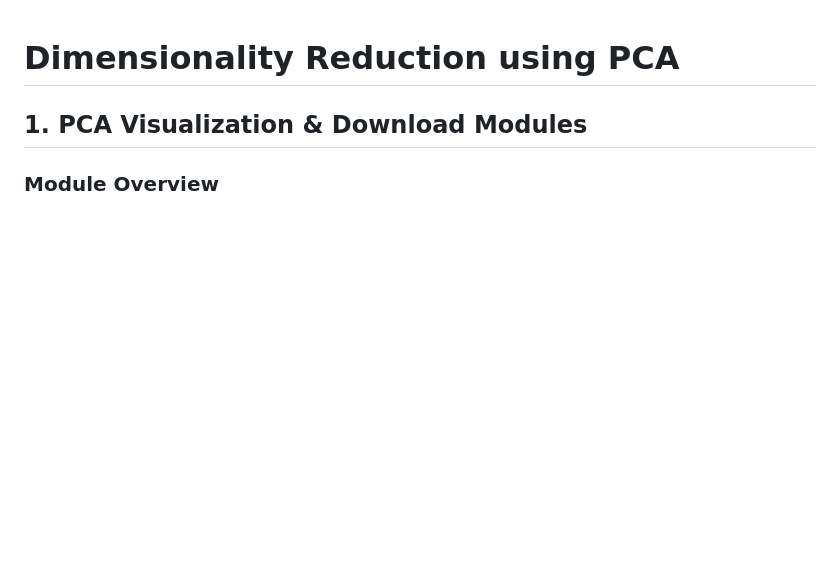
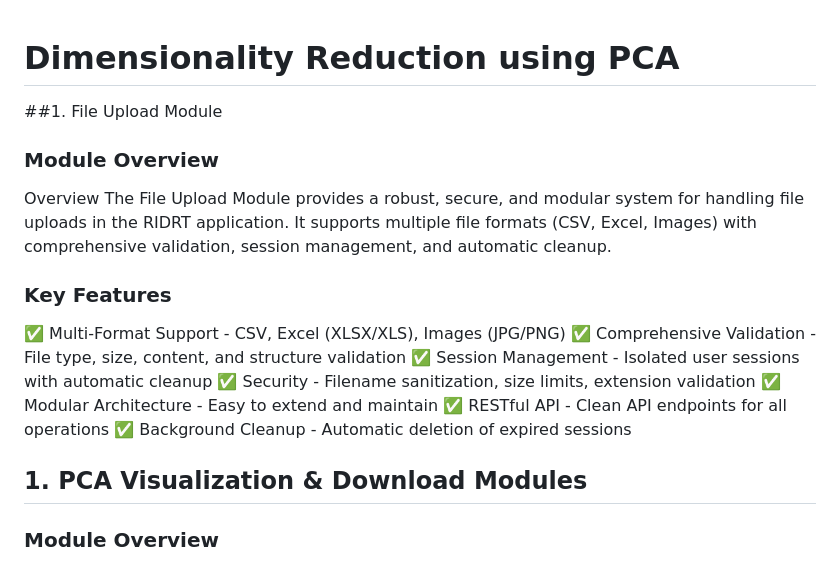
Before and after one commit to lavanyaarathi/Dimensionality-Reduction-using-PCA, a Markdown page: README.md, the part around the change. GitHub-like rendering; blank space fills up the shorter version.

```diff
--- a/README.md
+++ b/README.md
@@ -1,4 +1,18 @@
 # Dimensionality Reduction using PCA
+##1. File Upload Module
+### Module Overview
+Overview
+The File Upload Module provides a robust, secure, and modular system for handling file uploads in the RIDRT application. It supports multiple file formats (CSV, Excel, Images) with comprehensive validation, session management, and automatic cleanup.
+### Key Features
+✅ Multi-Format Support - CSV, Excel (XLSX/XLS), Images (JPG/PNG)
+✅ Comprehensive Validation - File type, size, content, and structure validation
+✅ Session Management - Isolated user sessions with automatic cleanup
+✅ Security - Filename sanitization, size limits, extension validation
+✅ Modular Architecture - Easy to extend and maintain
+✅ RESTful API - Clean API endpoints for all operations
+✅ Background Cleanup - Automatic deletion of expired sessions
+
+
 ## 1. PCA Visualization & Download Modules
 
 ### Module Overview
```
